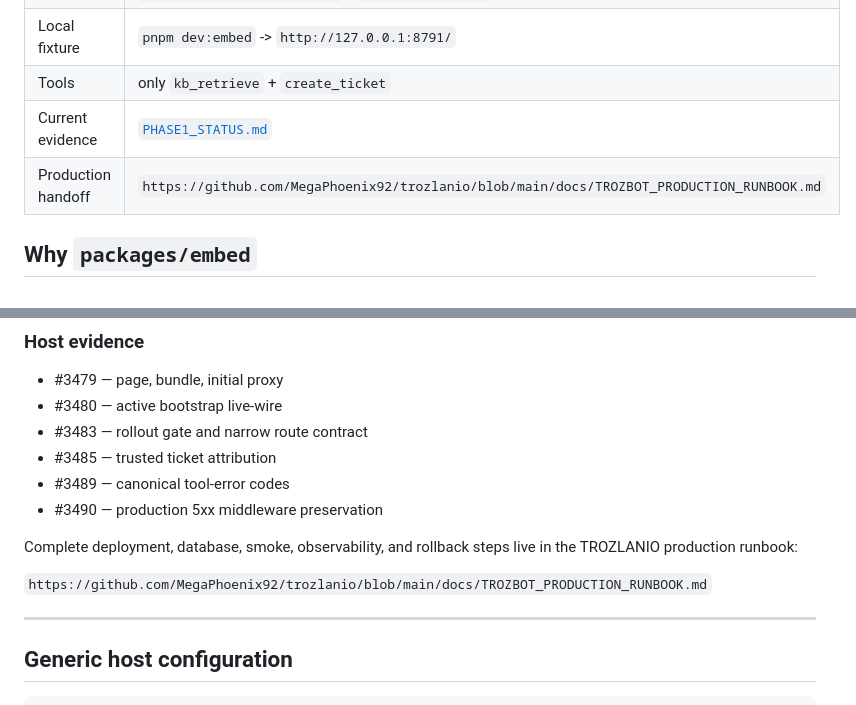
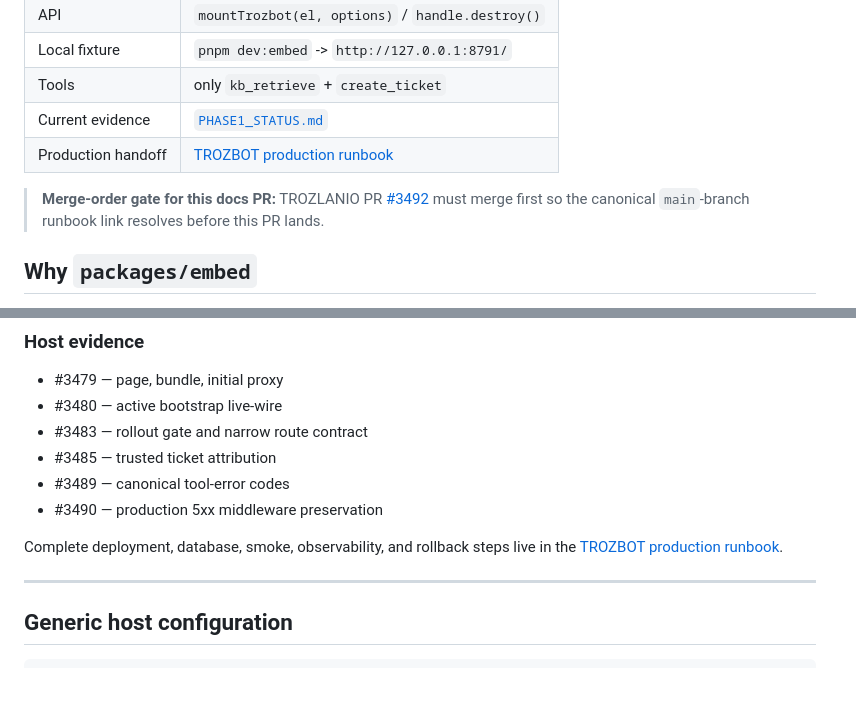
Before and after one commit to MegaPhoenix92/trozbot, a Markdown page: docs/EMBED.md, 2 parts joined by grey strips. Rendered like a GitHub page; blank space fills up the shorter version.

Commit message:
docs(embed): make production handoff links clickable and gated (#22)

```diff
--- a/docs/EMBED.md
+++ b/docs/EMBED.md
@@ -9,7 +9,9 @@ Mount the Phase 1 **robot concierge** inside a parent application without rewrit
 | Local fixture | `pnpm dev:embed` -> `http://127.0.0.1:8791/` |
 | Tools | only `kb_retrieve` + `create_ticket` |
 | Current evidence | [`PHASE1_STATUS.md`](./PHASE1_STATUS.md) |
-| Production handoff | `https://github.com/MegaPhoenix92/trozlanio/blob/main/docs/TROZBOT_PRODUCTION_RUNBOOK.md` |
+| Production handoff | [TROZBOT production runbook](https://github.com/MegaPhoenix92/trozlanio/blob/main/docs/TROZBOT_PRODUCTION_RUNBOOK.md) |
+
+> **Merge-order gate for this docs PR:** TROZLANIO PR [#3492](https://github.com/MegaPhoenix92/trozlanio/pull/3492) must merge first so the canonical `main`-branch runbook link resolves before this PR lands.
 
 ## Why `packages/embed`
 
@@ -130,9 +132,7 @@ The durable configuration belongs in both TROZLANIO canary and production manife
 - #3489 — canonical tool-error codes
 - #3490 — production 5xx middleware preservation
 
-Complete deployment, database, smoke, observability, and rollback steps live in the TROZLANIO production runbook:
-
-`https://github.com/MegaPhoenix92/trozlanio/blob/main/docs/TROZBOT_PRODUCTION_RUNBOOK.md`
+Complete deployment, database, smoke, observability, and rollback steps live in the [TROZBOT production runbook](https://github.com/MegaPhoenix92/trozlanio/blob/main/docs/TROZBOT_PRODUCTION_RUNBOOK.md).
 
 ---
 
```
